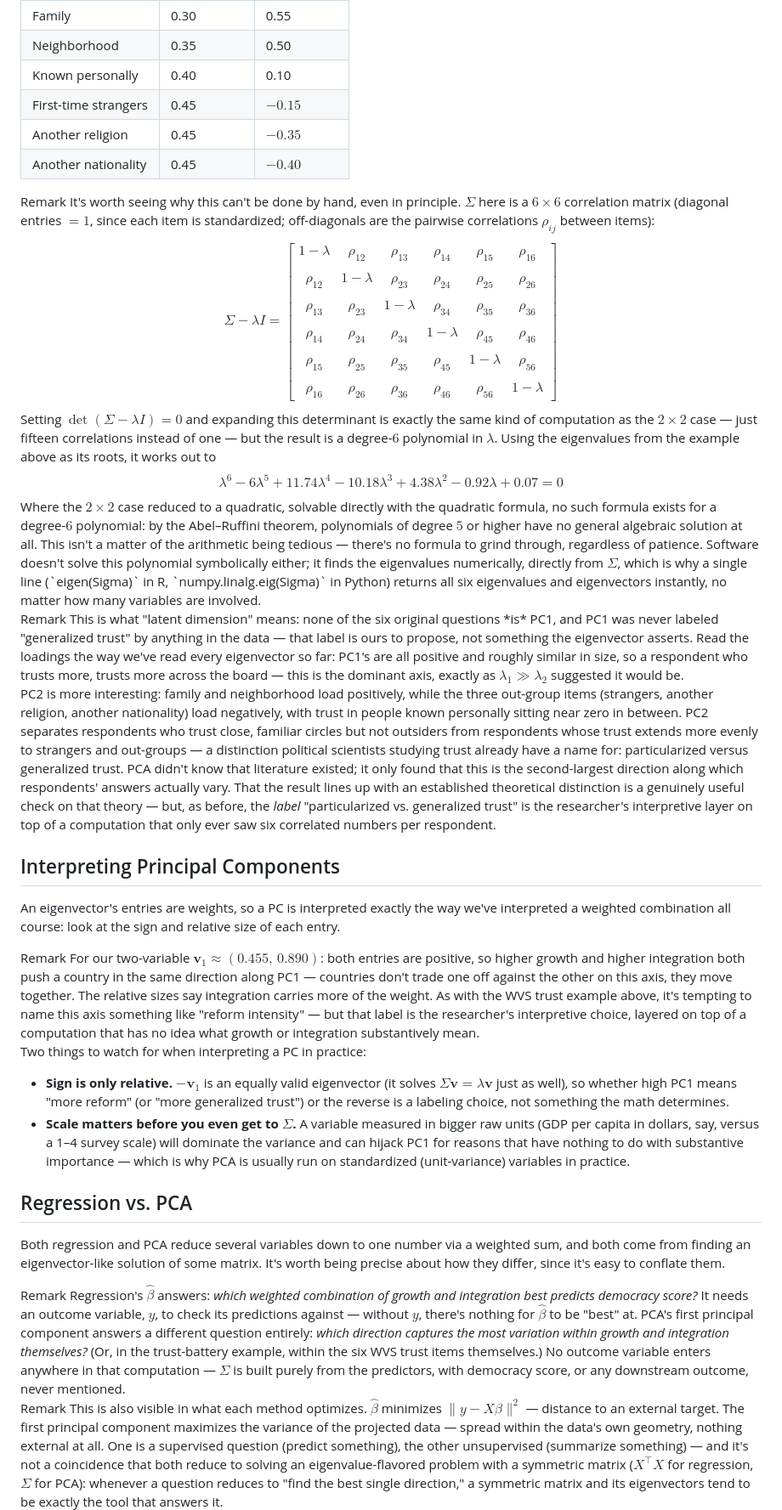
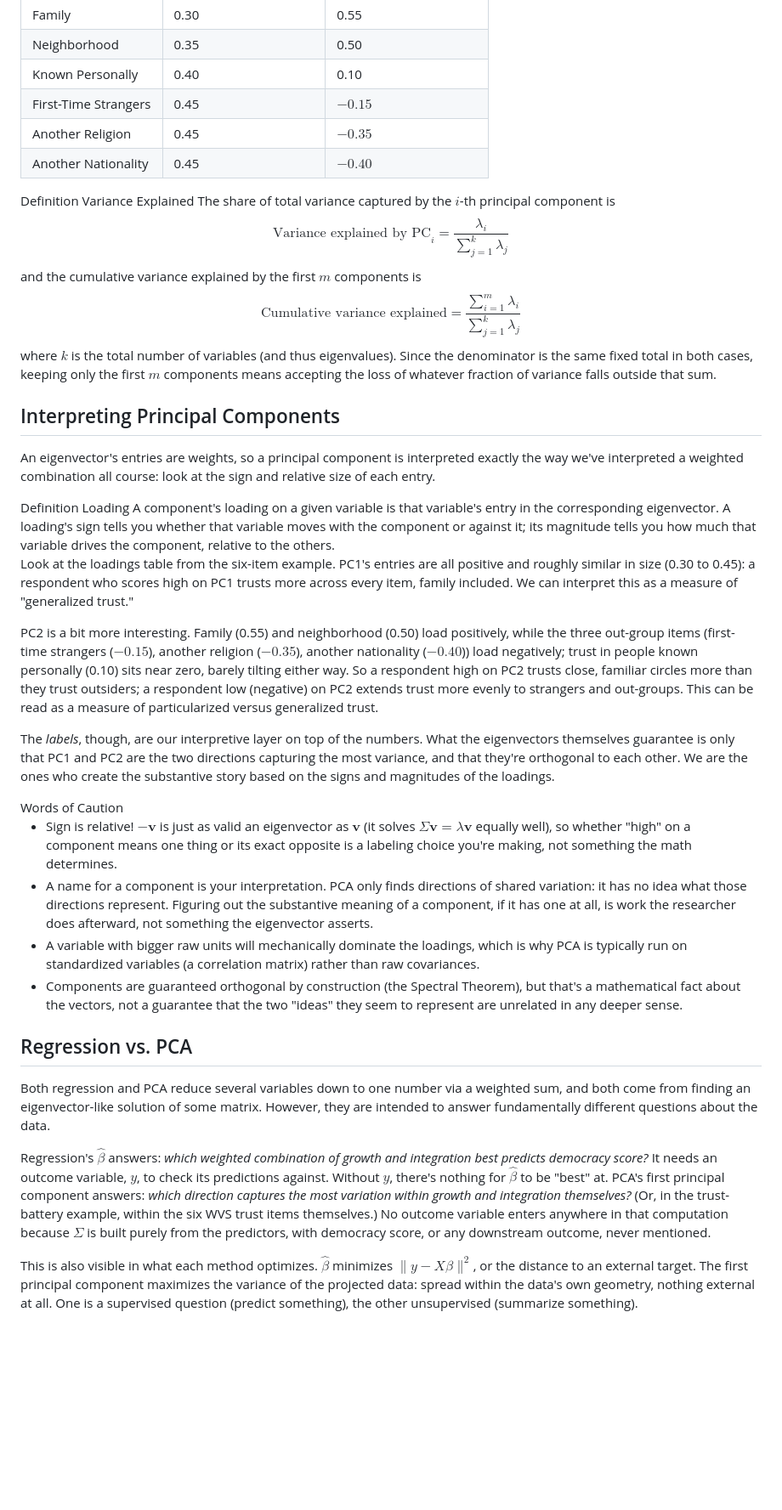
Before and after one commit to dianakazarian/laps, a Markdown page: notes/session4.md, the part around one of its changes. Shown at 85% size. Drawn GitHub-style; blank space fills up the shorter version.

Commit message:
session 4

```diff
--- a/notes/session4.md
+++ b/notes/session4.md
@@ -249,65 +244,58 @@ $$
 <tbody>
 <tr><td>Family</td><td>0.30</td><td>0.55</td></tr>
 <tr><td>Neighborhood</td><td>0.35</td><td>0.50</td></tr>
-<tr><td>Known personally</td><td>0.40</td><td>0.10</td></tr>
-<tr><td>First-time strangers</td><td>0.45</td><td>$-0.15$</td></tr>
-<tr><td>Another religion</td><td>0.45</td><td>$-0.35$</td></tr>
-<tr><td>Another nationality</td><td>0.45</td><td>$-0.40$</td></tr>
+<tr><td>Known Personally</td><td>0.40</td><td>0.10</td></tr>
+<tr><td>First-Time Strangers</td><td>0.45</td><td>$-0.15$</td></tr>
+<tr><td>Another Religion</td><td>0.45</td><td>$-0.35$</td></tr>
+<tr><td>Another Nationality</td><td>0.45</td><td>$-0.40$</td></tr>
 </tbody>
 </table>
 </div>
 
-<div class="callout remark">
-<span class="label"><span class="callout-type">Remark</span></span>
-It's worth seeing why this can't be done by hand, even in principle. $\Sigma$ here is a $6\times6$ correlation matrix (diagonal entries $=1$, since each item is standardized; off-diagonals are the pairwise correlations $\rho_{ij}$ between items):
+<div class="callout definition">
+<span class="label"><span class="callout-type">Definition</span> <span class="callout-title">Variance Explained</span></span>
+The share of total variance captured by the $i$-th principal component is
 $$
-\Sigma - \lambda I = \begin{bmatrix}
-1-\lambda & \rho_{12} & \rho_{13} & \rho_{14} & \rho_{15} & \rho_{16} \\\\
-\rho_{12} & 1-\lambda & \rho_{23} & \rho_{24} & \rho_{25} & \rho_{26} \\\\
-\rho_{13} & \rho_{23} & 1-\lambda & \rho_{34} & \rho_{35} & \rho_{36} \\\\
-\rho_{14} & \rho_{24} & \rho_{34} & 1-\lambda & \rho_{45} & \rho_{46} \\\\
-\rho_{15} & \rho_{25} & \rho_{35} & \rho_{45} & 1-\lambda & \rho_{56} \\\\
-\rho_{16} & \rho_{26} & \rho_{36} & \rho_{46} & \rho_{56} & 1-\lambda
-\end{bmatrix}
+\text{Variance explained by PC}_i = \frac{\lambda_i}{\sum_{j=1}^{k}\lambda_j}
 $$
-Setting $\det(\Sigma-\lambda I)=0$ and expanding this determinant is exactly the same kind of computation as the $2\times2$ case — just fifteen correlations instead of one — but the result is a degree-$6$ polynomial in $\lambda$. Using the eigenvalues from the example above as its roots, it works out to
+and the cumulative variance explained by the first $m$ components is
 $$
-\lambda^6 - 6\lambda^5 + 11.74\lambda^4 - 10.18\lambda^3 + 4.38\lambda^2 - 0.92\lambda + 0.07 = 0
+\text{Cumulative variance explained} = \frac{\sum_{i=1}^{m}\lambda_i}{\sum_{j=1}^{k}\lambda_j}
 $$
-Where the $2\times2$ case reduced to a quadratic, solvable directly with the quadratic formula, no such formula exists for a degree-$6$ polynomial: by the Abel–Ruffini theorem, polynomials of degree $5$ or higher have no general algebraic solution at all. This isn't a matter of the arithmetic being tedious — there's no formula to grind through, regardless of patience. Software doesn't solve this polynomial symbolically either; it finds the eigenvalues numerically, directly from $\Sigma$, which is why a single line (`eigen(Sigma)` in R, `numpy.linalg.eig(Sigma)` in Python) returns all six eigenvalues and eigenvectors instantly, no matter how many variables are involved.
-</div>
-
-<div class="callout remark">
-<span class="label"><span class="callout-type">Remark</span></span>
-This is what "latent dimension" means: none of the six original questions *is* PC1, and PC1 was never labeled "generalized trust" by anything in the data — that label is ours to propose, not something the eigenvector asserts. Read the loadings the way we've read every eigenvector so far: PC1's are all positive and roughly similar in size, so a respondent who trusts more, trusts more across the board — this is the dominant axis, exactly as $\lambda_1\gg\lambda_2$ suggested it would be.
-
-PC2 is more interesting: family and neighborhood load positively, while the three out-group items (strangers, another religion, another nationality) load negatively, with trust in people known personally sitting near zero in between. PC2 separates respondents who trust close, familiar circles but not outsiders from respondents whose trust extends more evenly to strangers and out-groups — a distinction political scientists studying trust already have a name for: particularized versus generalized trust. PCA didn't know that literature existed; it only found that this is the second-largest direction along which respondents' answers actually vary. That the result lines up with an established theoretical distinction is a genuinely useful check on that theory — but, as before, the *label* "particularized vs. generalized trust" is the researcher's interpretive layer on top of a computation that only ever saw six correlated numbers per respondent.
+where $k$ is the total number of variables (and thus eigenvalues). Since the denominator is the same fixed total in both cases, keeping only the first $m$ components means accepting the loss of whatever fraction of variance falls outside that sum.
 </div>
 
 ## Interpreting Principal Components
 
-An eigenvector's entries are weights, so a PC is interpreted exactly the way we've interpreted a weighted combination all course: look at the sign and relative size of each entry.
+An eigenvector's entries are weights, so a principal component is interpreted exactly the way we've interpreted a weighted combination all course: look at the sign and relative size of each entry.
+
+<div class="callout definition">
+<span class="label"><span class="callout-type">Definition</span> <span class="callout-title">Loading</span></span>
+A component's loading on a given variable is that variable's entry in the corresponding eigenvector. A loading's sign tells you whether that variable moves with the component or against it; its magnitude tells you how much that variable drives the component, relative to the others.
+</div>
+
+Look at the loadings table from the six-item example. PC1's entries are all positive and roughly similar in size (0.30 to 0.45): a respondent who scores high on PC1 trusts more across every item, family included. We can interpret this as a measure of  "generalized trust."
+
+PC2 is a bit more interesting. Family (0.55) and neighborhood (0.50) load positively, while the three out-group items (first-time strangers ($-0.15$), another religion ($-0.35$), another nationality ($-0.40$)) load negatively; trust in people known personally (0.10) sits near zero, barely tilting either way. So a respondent high on PC2 trusts close, familiar circles more than they trust outsiders; a respondent low (negative) on PC2 extends trust more evenly to strangers and out-groups. This can be read as a measure of particularized versus generalized trust.
+
+The *labels*, though, are our interpretive layer on top of the numbers. What the eigenvectors themselves guarantee is only that PC1 and PC2 are the two directions capturing the most variance, and that they're orthogonal to each other. We are the ones who create the substantive story based on the signs and magnitudes of the loadings.
+</div>
 
 <div class="callout remark">
-<span class="label"><span class="callout-type">Remark</span></span>
-For our two-variable $\mathbf{v}_1\approx(0.455,\,0.890)$: both entries are positive, so higher growth and higher integration both push a country in the same direction along PC1 — countries don't trade one off against the other on this axis, they move together. The relative sizes say integration carries more of the weight. As with the WVS trust example above, it's tempting to name this axis something like "reform intensity" — but that label is the researcher's interpretive choice, layered on top of a computation that has no idea what growth or integration substantively mean.
+<span class="label"><span class="callout-type">Words of Caution</span></span>
 
-Two things to watch for when interpreting a PC in practice:
-- **Sign is only relative.** $-\mathbf{v}_1$ is an equally valid eigenvector (it solves $\Sigma\mathbf{v}=\lambda\mathbf{v}$ just as well), so whether high PC1 means "more reform" (or "more generalized trust") or the reverse is a labeling choice, not something the math determines.
-- **Scale matters before you even get to $\Sigma$.** A variable measured in bigger raw units (GDP per capita in dollars, say, versus a 1–4 survey scale) will dominate the variance and can hijack PC1 for reasons that have nothing to do with substantive importance — which is why PCA is usually run on standardized (unit-variance) variables in practice.
+- Sign is relative! $-\mathbf{v}$ is just as valid an eigenvector as $\mathbf{v}$ (it solves $\Sigma\mathbf{v}=\lambda\mathbf{v}$ equally well), so whether "high" on a component means one thing or its exact opposite is a labeling choice you're making, not something the math determines.
+- A name for a component is your interpretation. PCA only finds directions of shared variation: it has no idea what those directions represent. Figuring out the substantive meaning of a component, if it has one at all, is work the researcher does afterward, not something the eigenvector asserts.
+- A variable with bigger raw units will mechanically dominate the loadings, which is why PCA is typically run on standardized variables (a correlation matrix) rather than raw covariances.
+- Components are guaranteed orthogonal by construction (the Spectral Theorem), but that's a mathematical fact about the vectors, not a guarantee that the two "ideas" they seem to represent are unrelated in any deeper sense.
 </div>
+
 
 ## Regression vs. PCA
 
-Both regression and PCA reduce several variables down to one number via a weighted sum, and both come from finding an eigenvector-like solution of some matrix. It's worth being precise about how they differ, since it's easy to conflate them.
+Both regression and PCA reduce several variables down to one number via a weighted sum, and both come from finding an eigenvector-like solution of some matrix. However, they are intended to answer fundamentally different questions about the data.
 
-<div class="callout remark">
-<span class="label"><span class="callout-type">Remark</span></span>
-Regression's $\hat\beta$ answers: <em>which weighted combination of growth and integration best predicts democracy score?</em> It needs an outcome variable, $y$, to check its predictions against — without $y$, there's nothing for $\hat\beta$ to be "best" at. PCA's first principal component answers a different question entirely: <em>which direction captures the most variation within growth and integration themselves?</em> (Or, in the trust-battery example, within the six WVS trust items themselves.) No outcome variable enters anywhere in that computation — $\Sigma$ is built purely from the predictors, with democracy score, or any downstream outcome, never mentioned.
-</div>
+Regression's $\hat\beta$ answers: <em>which weighted combination of growth and integration best predicts democracy score?</em> It needs an outcome variable, $y$, to check its predictions against. Without $y$, there's nothing for $\hat\beta$ to be "best" at. PCA's first principal component answers: <em>which direction captures the most variation within growth and integration themselves?</em> (Or, in the trust-battery example, within the six WVS trust items themselves.) No outcome variable enters anywhere in that computation because $\Sigma$ is built purely from the predictors, with democracy score, or any downstream outcome, never mentioned.
 
-<div class="callout remark">
-<span class="label"><span class="callout-type">Remark</span></span>
-This is also visible in what each method optimizes. $\hat\beta$ minimizes $\|y-X\beta\|^2$ — distance to an external target. The first principal component maximizes the variance of the projected data — spread within the data's own geometry, nothing external at all. One is a supervised question (predict something), the other unsupervised (summarize something) — and it's not a coincidence that both reduce to solving an eigenvalue-flavored problem with a symmetric matrix ($X^\top X$ for regression, $\Sigma$ for PCA): whenever a question reduces to "find the best single direction," a symmetric matrix and its eigenvectors tend to be exactly the tool that answers it.
-</div>
+This is also visible in what each method optimizes. $\hat\beta$ minimizes $\|y-X\beta\|^2$, or the distance to an external target. The first principal component maximizes the variance of the projected data: spread within the data's own geometry, nothing external at all. One is a supervised question (predict something), the other unsupervised (summarize something).
 
```
Also changed, not shown: other parts of notes/session4.md (+23 -36 lines).
